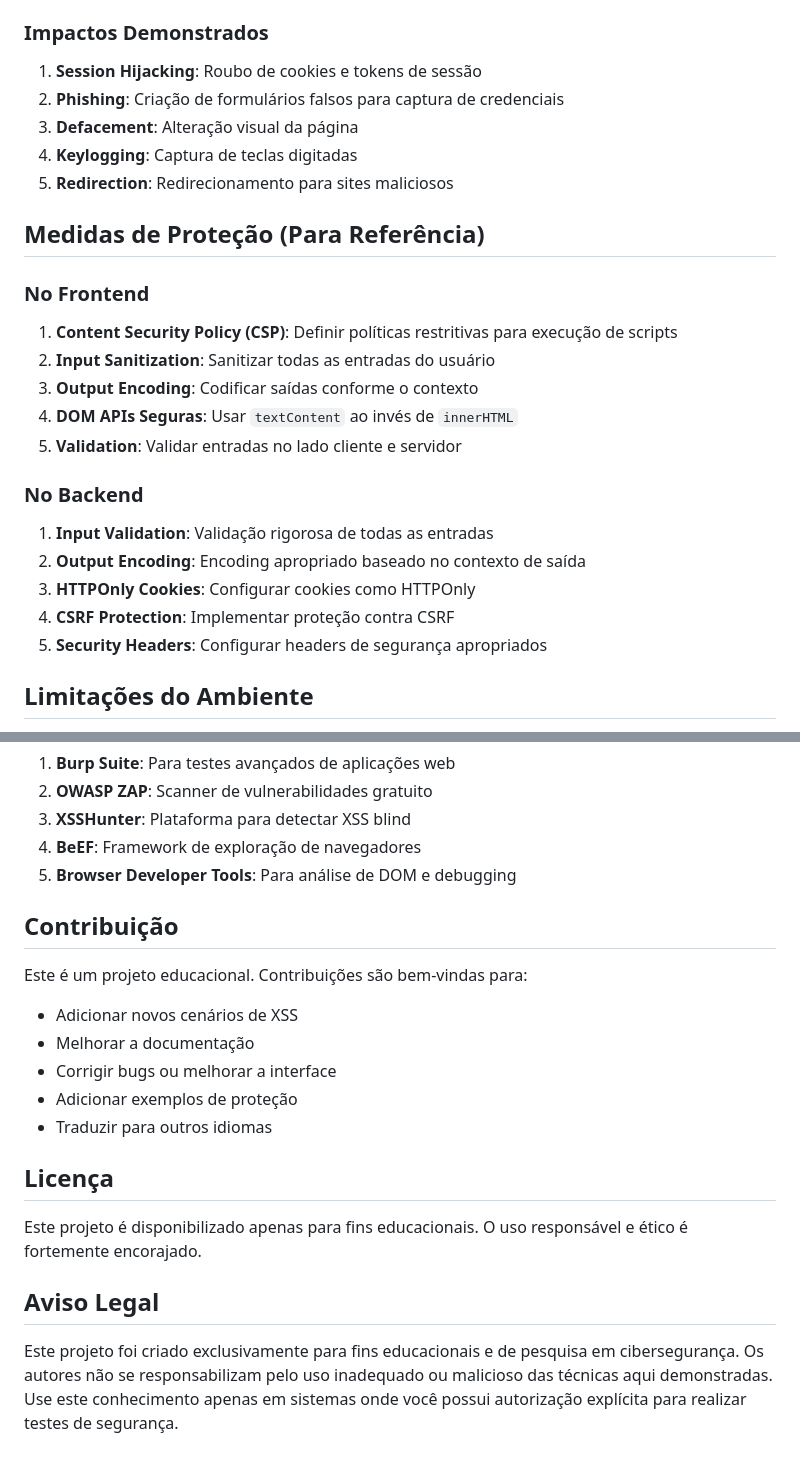
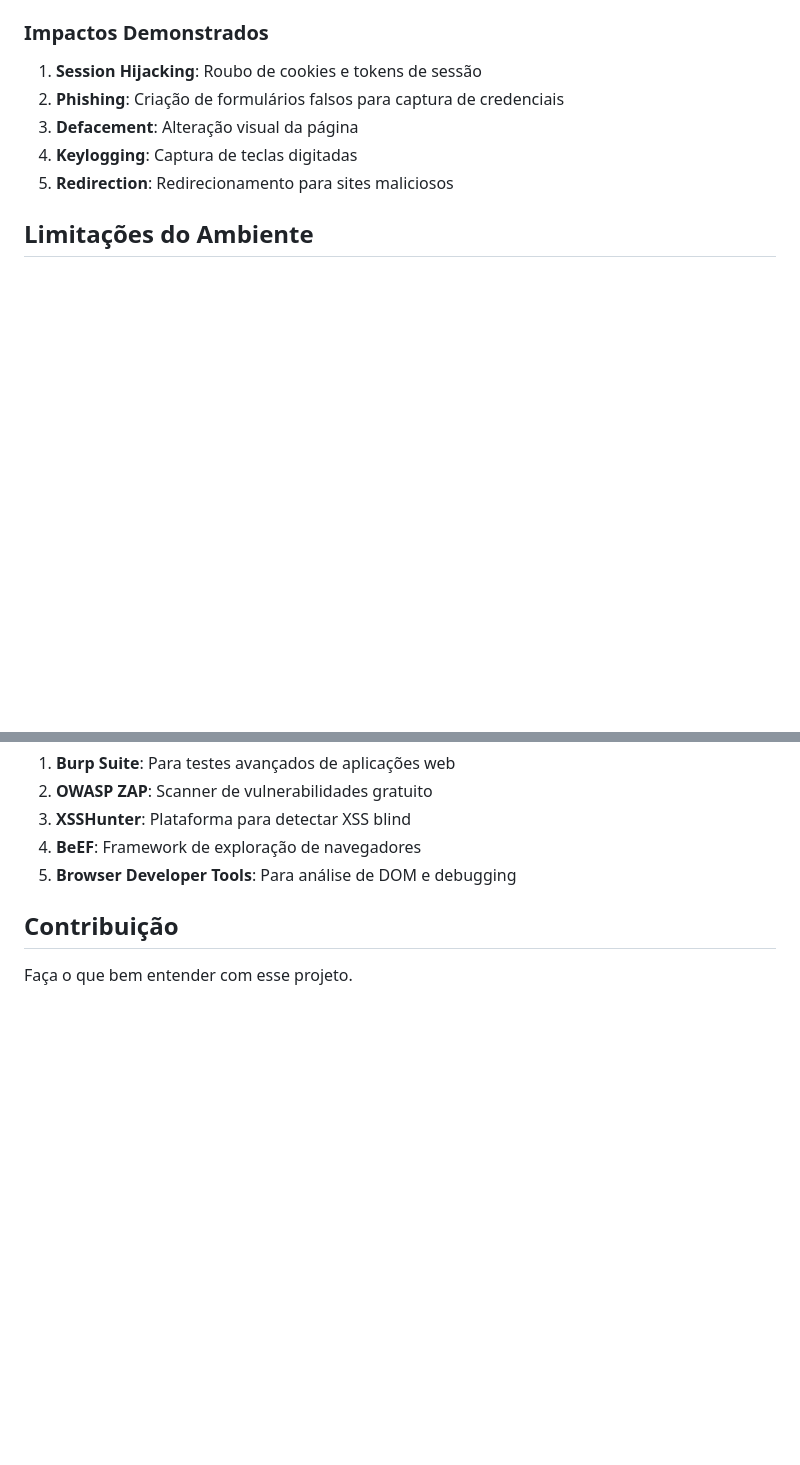
Before and after one commit to VertigoFromOuterSpace/SiteXSS, a Markdown page: README.md, 2 parts joined by grey strips. GitHub-like rendering; blank space fills up the shorter version.

Commit message:
Remove protection measures and contribution sections

```diff
--- a/README.md
+++ b/README.md
@@ -185,23 +185,6 @@ networkResult.innerHTML = output;
 4. **Keylogging**: Captura de teclas digitadas
 5. **Redirection**: Redirecionamento para sites maliciosos
 
-## Medidas de Proteção (Para Referência)
-
-### No Frontend
-
-1. **Content Security Policy (CSP)**: Definir políticas restritivas para execução de scripts
-2. **Input Sanitization**: Sanitizar todas as entradas do usuário
-3. **Output Encoding**: Codificar saídas conforme o contexto
-4. **DOM APIs Seguras**: Usar `textContent` ao invés de `innerHTML`
-5. **Validation**: Validar entradas no lado cliente e servidor
-
-### No Backend
-
-1. **Input Validation**: Validação rigorosa de todas as entradas
-2. **Output Encoding**: Encoding apropriado baseado no contexto de saída
-3. **HTTPOnly Cookies**: Configurar cookies como HTTPOnly
-4. **CSRF Protection**: Implementar proteção contra CSRF
-5. **Security Headers**: Configurar headers de segurança apropriados
 
 ## Limitações do Ambiente
 
@@ -230,19 +213,4 @@ networkResult.innerHTML = output;
 5. **Browser Developer Tools**: Para análise de DOM e debugging
 
 ## Contribuição
-
-Este é um projeto educacional. Contribuições são bem-vindas para:
-
-- Adicionar novos cenários de XSS
-- Melhorar a documentação
-- Corrigir bugs ou melhorar a interface
-- Adicionar exemplos de proteção
-- Traduzir para outros idiomas
-
-## Licença
-
-Este projeto é disponibilizado apenas para fins educacionais. O uso responsável e ético é fortemente encorajado.
-
-## Aviso Legal
-
-Este projeto foi criado exclusivamente para fins educacionais e de pesquisa em cibersegurança. Os autores não se responsabilizam pelo uso inadequado ou malicioso das técnicas aqui demonstradas. Use este conhecimento apenas em sistemas onde você possui autorização explícita para realizar testes de segurança.
+Faça o que bem entender com esse projeto.
```
